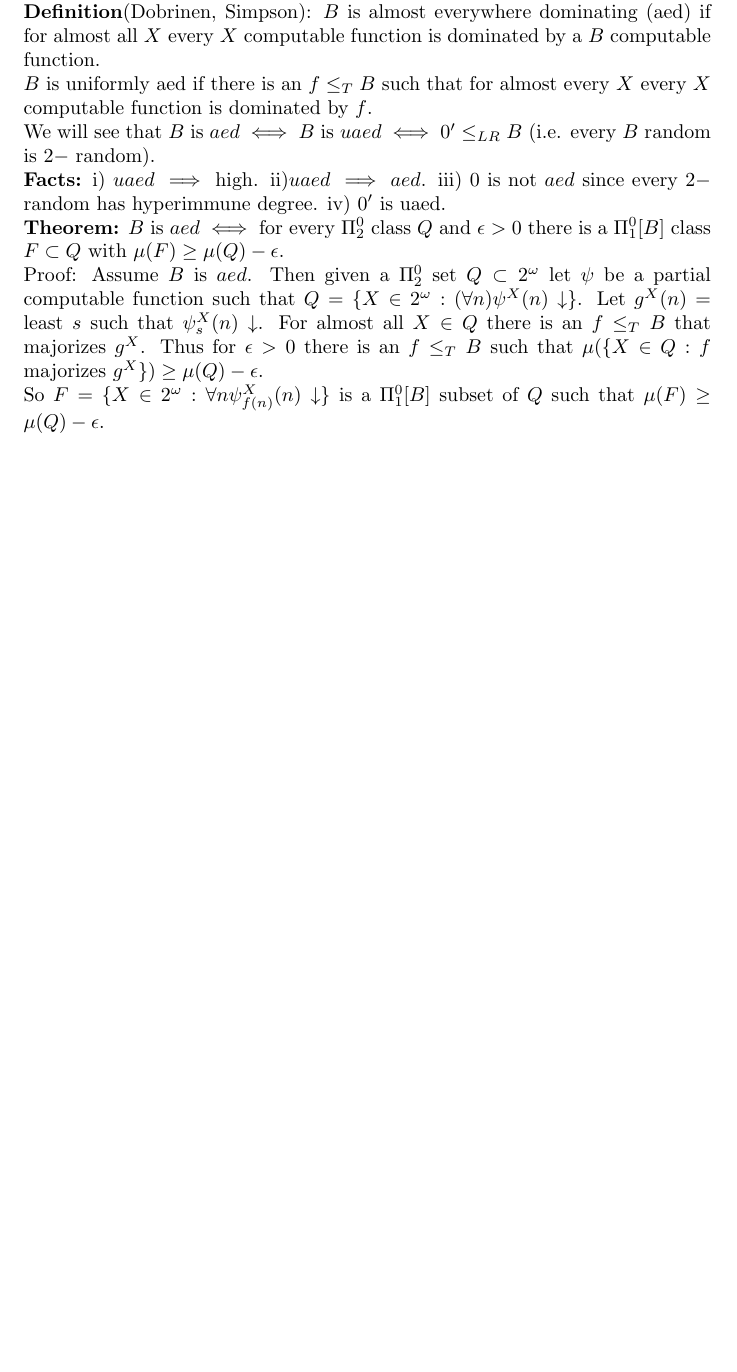
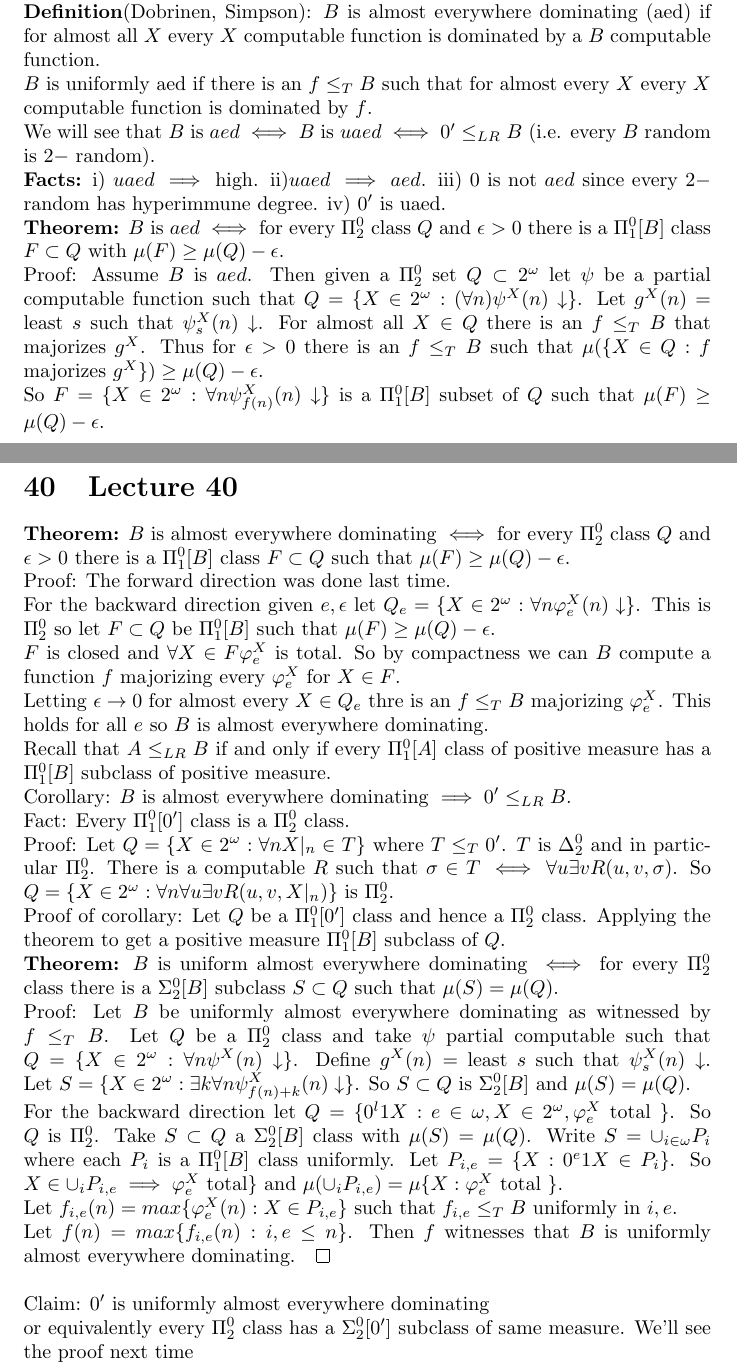
Before and after one commit to KarthiksNumbersBlog/Math873_Fall2022, a LaTeX document (Randomness and Computability.tex): part of page 43 of 43 before the commit and two parts of pages 43 and 44 of 44 after it, the two joined at a grey line, cut so that both start at the same text, the shorter picture padded with empty space. Compiled offline with pdfLaTeX.

Commit message:
Lecture 40

```diff
--- a/Randomness and Computability.tex
+++ b/Randomness and Computability.tex
@@ -835,5 +835,26 @@ By the coding theorem $\exists c, \forall n P_M(n) <2^c 2^{-K(n)}$. Let $S_{n,d}
    \\ \textbf{Theorem:} $B$ is $aed \iff$ for every $\Pi^0_2$ class $Q$ and $\epsilon>0$ there is a $\Pi^0_1[B]$ class $F\subset Q$ with $\mu(F) \geq \mu(Q)  - \epsilon$.\\
    Proof: Assume $B$ is $aed$. Then given a $\Pi^0_2$ set $Q \subset 2^\omega$ let $\psi$ be a partial computable function such that $Q = \{X \in 2^\omega: (\forall n ) \psi^X(n) \downarrow\}$. Let $g^X(n) = $ least $s$ such that $\psi_s^X(n)\downarrow$. For almost all $X \in Q$ there is an $f \leq_T B$ that majorizes $g^X$. Thus for $\epsilon > 0$ there is an $f \leq_T B$ such that $\mu(\{X \in Q: f $ majorizes $g^X\}) \geq \mu(Q)  - \epsilon$.\\
    So $F = \{X \in 2^\omega: \forall n \psi^X_{f(n)}(n) \downarrow\}$ is a $\Pi^0_1[B]$ subset of $Q$ such that $\mu(F) \geq \mu(Q) - \epsilon$.
+   \newpage
+   \section{Lecture 40}
+   \textbf{Theorem:} $B$ is almost everywhere dominating $\iff$ for every $\Pi^0_2$ class $Q$ and $\epsilon > 0$ there is a $\Pi^0_1[B]$ class $F \subset Q$ such that $\mu(F) \geq \mu(Q) - \epsilon$.\\
+   Proof: The forward direction was done last time.\\
+   For the backward direction given $e, \epsilon$ let $Q_e = \{ X \in 2^\omega: \forall n \varphi_e^X(n) \downarrow \}$. This is $\Pi^0_2$ so let $F \subset Q$ be $\Pi^0_1[B]$ such that $\mu(F) \geq \mu(Q) - \epsilon$.\\
+   $F$ is closed and $\forall X \in F \varphi_e^X$ is total. So by compactness we can $B$ compute a function $f$ majorizing every $\varphi_e^X$ for $X \in F$.\\
+   Letting $\epsilon \to 0$ for almost every $X \in Q_e$ thre is an $f \leq_T B$ majorizing $\varphi_e^X$. This holds for all $e$ so $B$ is almost everywhere dominating.\\
+   Recall that $A \leq_{LR} B$ if and only if every $\Pi^0_1[A]$ class of positive measure has a $\Pi^0_1[B]$ subclass of positive measure.\\
+   Corollary: $B$ is almost everywhere dominating $\implies 0' \leq_{LR} B$.\\
+   Fact: Every $\Pi^0_1[0']$ class is a $\Pi^0_2$ class. \\
+   Proof: Let $Q = \{X  \in 2^\omega: \forall n X|_n \in T\}$ where $T \leq_T0'$. $T$ is $\Delta^0_2$ and in particular $\Pi^0_2$. There is a computable $R$ such that $\sigma \in T \iff \forall u \exists v R(u,v,\sigma)$. So $Q = \{X \in 2^\omega: \forall n \forall u \exists v R(u,v,X|_n)\}$ is $\Pi^0_2$.\\
+   Proof of corollary: Let $Q$ be a $\Pi^0_1[0']$ class and hence a $\Pi^0_2$ class. Applying the theorem to get a positive measure $\Pi^0_1[B]$ subclass of $Q$. \\
+   \textbf{Theorem:} $B$ is uniform almost everywhere dominating $\iff$ for every $\Pi^0_2$ class there is a $\Sigma^0_2[B]$ subclass $S \subset Q$ such that $\mu(S) = \mu(Q)$.\\
+   Proof: Let $B$ be uniformly almost everywhere dominating as witnessed by $f \leq_TB$. Let $Q$ be a $\Pi^0_2$ class and take $\psi$ partial computable such that $Q = \{X \in 2^\omega: \forall n \psi^X(n)\downarrow\}$. Define $g^X(n) = $ least $s$ such that $\psi^X_s(n)\downarrow$. Let $S = \{X \in 2^\omega: \exists k \forall n \psi^X_{f(n)+k}(n)\downarrow\}$.
+   So $S \subset Q$ is $\Sigma^0_2[B]$ and $\mu(S) = \mu(Q)$.\\
+   For the backward direction let $Q = \{0^l 1 X : e \in \omega, X \in 2^\omega, \varphi_e^X $ total $\}$. So $Q$ is $\Pi^0_2$. Take $S \subset Q$ a $\Sigma^0_2[B]$ class with $\mu(S) = \mu(Q)$. Write $S = \cup_{i \in \omega} P_i$ where each $P_i$ is a $\Pi^0_1[B]$ class uniformly. Let $P_{i,e} = \{X : 0^e 1 X \in P_i\}$. So $X \in \cup_i P_{i,e} \implies \varphi_e^X$ total$\}$ and $\mu(\cup_i P_{i,e}) = \mu\{X : \varphi_e^X $ total $\}$.\\
+   Let $f_{i,e}(n) = max \{\varphi_e^X(n): X \in P_{i,e}\}$ such that $f_{i,e} \leq_TB$ uniformly in $i,e$. \\
+   Let $f(n) = max \{f_{i,e}(n) : i,e \leq n\}$.  Then $f$ witnesses that $B$ is uniformly almost everywhere dominating.$\qed$\\\\
+   Claim: $0'$ is uniformly almost everywhere dominating \\
+   or equivalently every $\Pi^0_2$ class has a $\Sigma^0_2[0']$ subclass of same measure.
+   We'll see the proof next time
 
     \end{document}
```
Also changed, not shown: Randomness and Computability.pdf, 5 other files.
